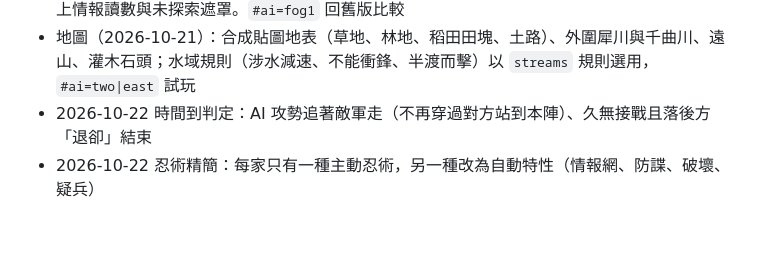
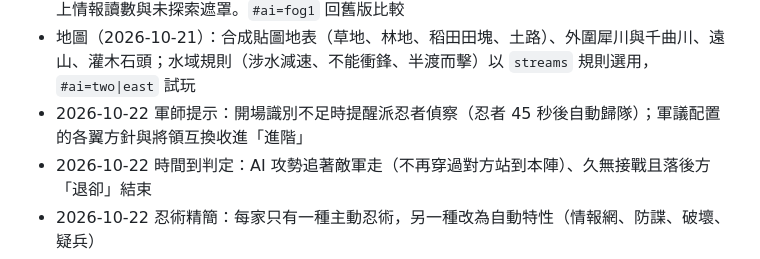
Before and after one commit to kuanhuasu-source/kessen, a Markdown page: README.md, the part around the change. GitHub-like rendering; blank space fills up the shorter version.

```diff
--- a/README.md
+++ b/README.md
@@ -38,6 +38,7 @@ npm run build:single # 單一 HTML（dist/kessen-m1.html）
 - 兵種（2026-10-21）：新增鐵砲足輕（武田）與大筒（上杉），兩軍編制不同；箭雨濺射、擁擠減速、AI 側擊反應讓「全軍一團」不再是最佳解；地形多座山丘與緩坡、兩條溪流與渡口（`two`）成為預設。`tools/strategy.ts` 量各種方針勝率
 - 情報 v2（2026-10-21，預設）：視野縮小、識別要觀察、情報會退化、開戰不知敵方佈陣；左上情報讀數與未探索遮罩。`#ai=fog1` 回舊版比較
 - 地圖（2026-10-21）：合成貼圖地表（草地、林地、稻田田塊、土路）、外圍犀川與千曲川、遠山、灌木石頭；水域規則（涉水減速、不能衝鋒、半渡而擊）以 `streams` 規則選用，`#ai=two|east` 試玩
+- 2026-10-22 軍師提示：開場識別不足時提醒派忍者偵察（忍者 45 秒後自動歸隊）；軍議配置的各翼方針與將領互換收進「進階」
 - 2026-10-22 時間到判定：AI 攻勢追著敵軍走（不再穿過對方站到本陣）、久無接戰且落後方「退卻」結束
 - 2026-10-22 忍術精簡：每家只有一種主動忍術，另一種改為自動特性（情報網、防諜、破壞、疑兵）
 - 2026-10-22 回顧：據點只給增益不再是勝利條件；大名令留四道；開場佈陣前移、急行軍成線，首戰約 1 分鐘
```
Also changed, not shown: BACKLOG.md (+1 -0 lines), HANDOFF.md (+1 -1 lines).
